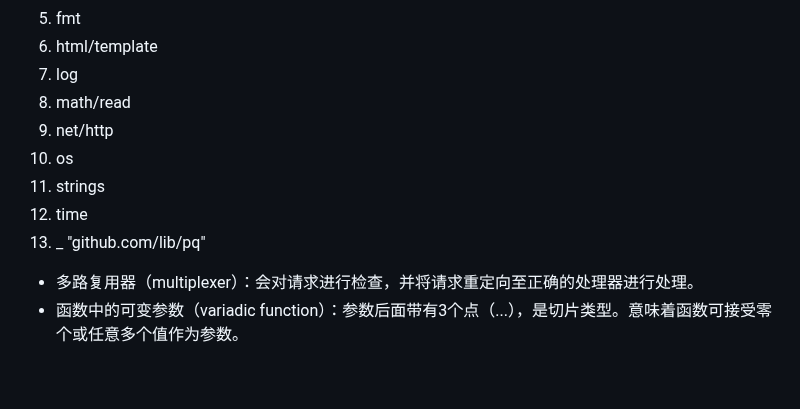
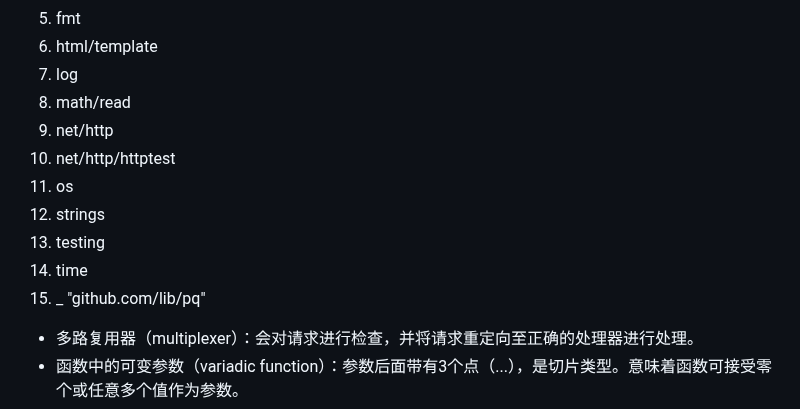
Before and after one commit to huangpengju/chitchat, a Markdown page: README.md, the part around the change. GitHub-like rendering; blank space fills up the shorter version.

Commit message:
优化readme

```diff
--- a/README.md
+++ b/README.md
@@ -291,10 +291,13 @@ ChitChat 应用的工作流程：
 7. log
 8. math/read
 9. net/http
-10. os
-11. strings
-12. time
-13. _ "github.com/lib/pq"
+10. net/http/httptest
+11. os
+12. strings
+13. testing
+14. time
+14. _ "github.com/lib/pq"
+
 
 * 多路复用器（multiplexer）：会对请求进行检查，并将请求重定向至正确的处理器进行处理。
 * 函数中的可变参数（variadic function）：参数后面带有3个点（...），是切片类型。意味着函数可接受零个或任意多个值作为参数。
```
